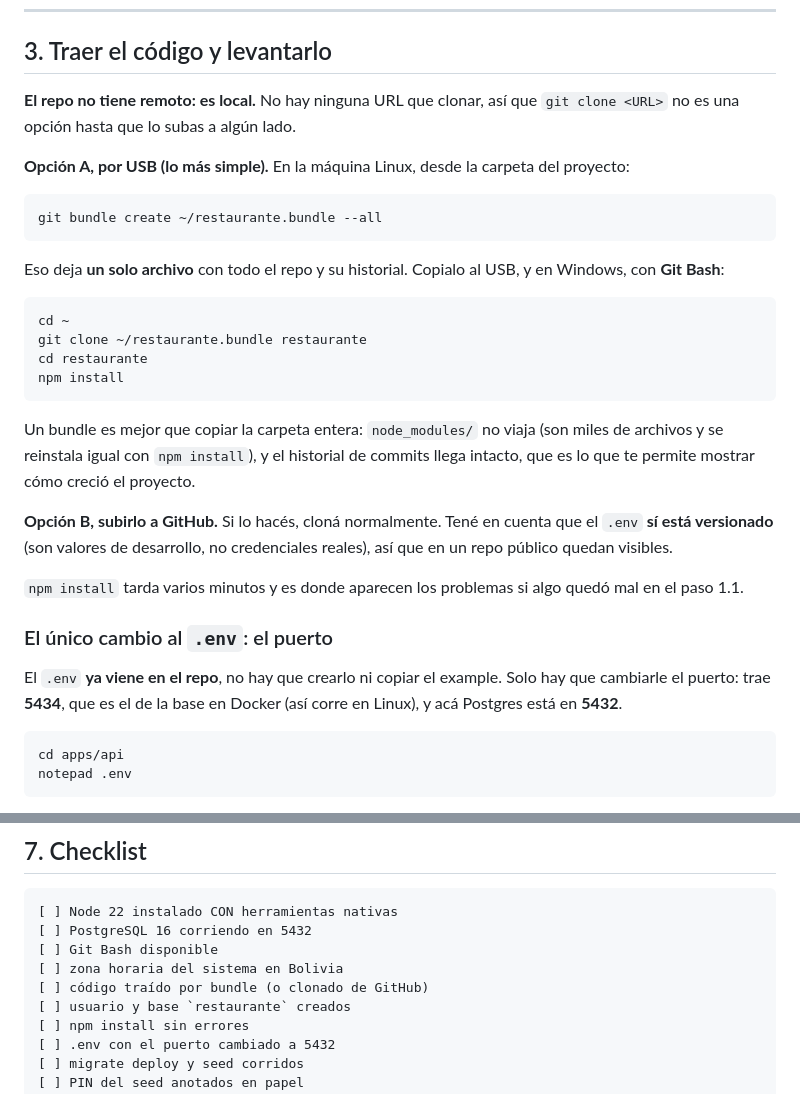
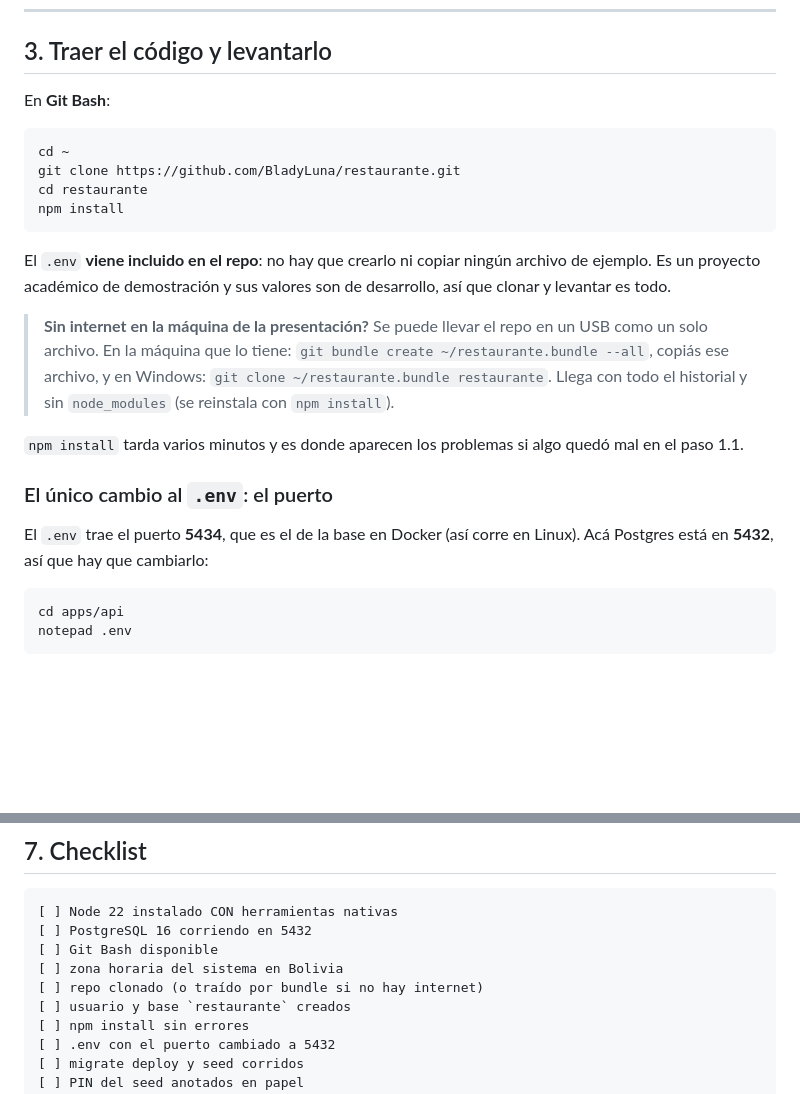
Before and after one commit to BladyLuna/Restaurante-BTH, a Markdown page: INSTALAR-WINDOWS.md, 2 parts joined by grey strips. GitHub-like rendering; blank space fills up the shorter version.

```diff
--- a/INSTALAR-WINDOWS.md
+++ b/INSTALAR-WINDOWS.md
@@ -105,38 +105,30 @@ Tiene que responder `CREATE ROLE` y `CREATE DATABASE`. Cerrá la ventana.
 
 ## 3. Traer el código y levantarlo
 
-**El repo no tiene remoto: es local.** No hay ninguna URL que clonar, así que
-`git clone <URL>` no es una opción hasta que lo subas a algún lado.
-
-**Opción A, por USB (lo más simple).** En la máquina Linux, desde la carpeta
-del proyecto:
-
-    git bundle create ~/restaurante.bundle --all
-
-Eso deja **un solo archivo** con todo el repo y su historial. Copialo al USB, y
-en Windows, con **Git Bash**:
+En **Git Bash**:
 
     cd ~
-    git clone ~/restaurante.bundle restaurante
+    git clone https://github.com/BladyLuna/restaurante.git
     cd restaurante
     npm install
 
-Un bundle es mejor que copiar la carpeta entera: `node_modules/` no viaja (son
-miles de archivos y se reinstala igual con `npm install`), y el historial de
-commits llega intacto, que es lo que te permite mostrar cómo creció el proyecto.
+El `.env` **viene incluido en el repo**: no hay que crearlo ni copiar ningún
+archivo de ejemplo. Es un proyecto académico de demostración y sus valores son
+de desarrollo, así que clonar y levantar es todo.
 
-**Opción B, subirlo a GitHub.** Si lo hacés, cloná normalmente. Tené en cuenta
-que el `.env` **sí está versionado** (son valores de desarrollo, no credenciales
-reales), así que en un repo público quedan visibles.
+> **Sin internet en la máquina de la presentación?** Se puede llevar el repo en
+> un USB como un solo archivo. En la máquina que lo tiene:
+> `git bundle create ~/restaurante.bundle --all`, copiás ese archivo, y en
+> Windows: `git clone ~/restaurante.bundle restaurante`. Llega con todo el
+> historial y sin `node_modules` (se reinstala con `npm install`).
 
 `npm install` tarda varios minutos y es donde aparecen los problemas si algo
 quedó mal en el paso 1.1.
 
 ### El único cambio al `.env`: el puerto
 
-El `.env` **ya viene en el repo**, no hay que crearlo ni copiar el example. Solo
-hay que cambiarle el puerto: trae **5434**, que es el de la base en Docker (así
-corre en Linux), y acá Postgres está en **5432**.
+El `.env` trae el puerto **5434**, que es el de la base en Docker (así corre en
+Linux). Acá Postgres está en **5432**, así que hay que cambiarlo:
 
     cd apps/api
     notepad .env
@@ -264,7 +256,7 @@ Son 2-3 minutos. Hacelo antes de que entre el tribunal, no delante de ellos.
     [ ] PostgreSQL 16 corriendo en 5432
     [ ] Git Bash disponible
     [ ] zona horaria del sistema en Bolivia
-    [ ] código traído por bundle (o clonado de GitHub)
+    [ ] repo clonado (o traído por bundle si no hay internet)
     [ ] usuario y base `restaurante` creados
     [ ] npm install sin errores
     [ ] .env con el puerto cambiado a 5432
```
Also changed, not shown: README.md (+29 -2 lines).
